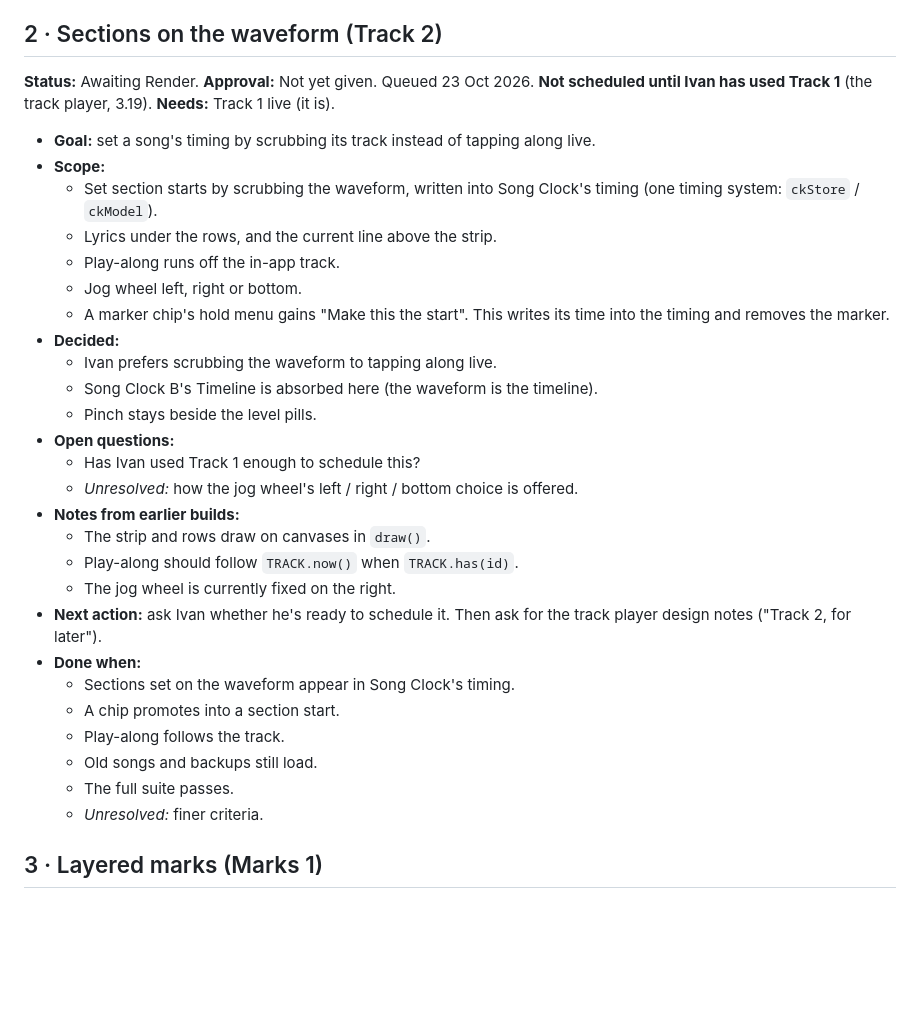
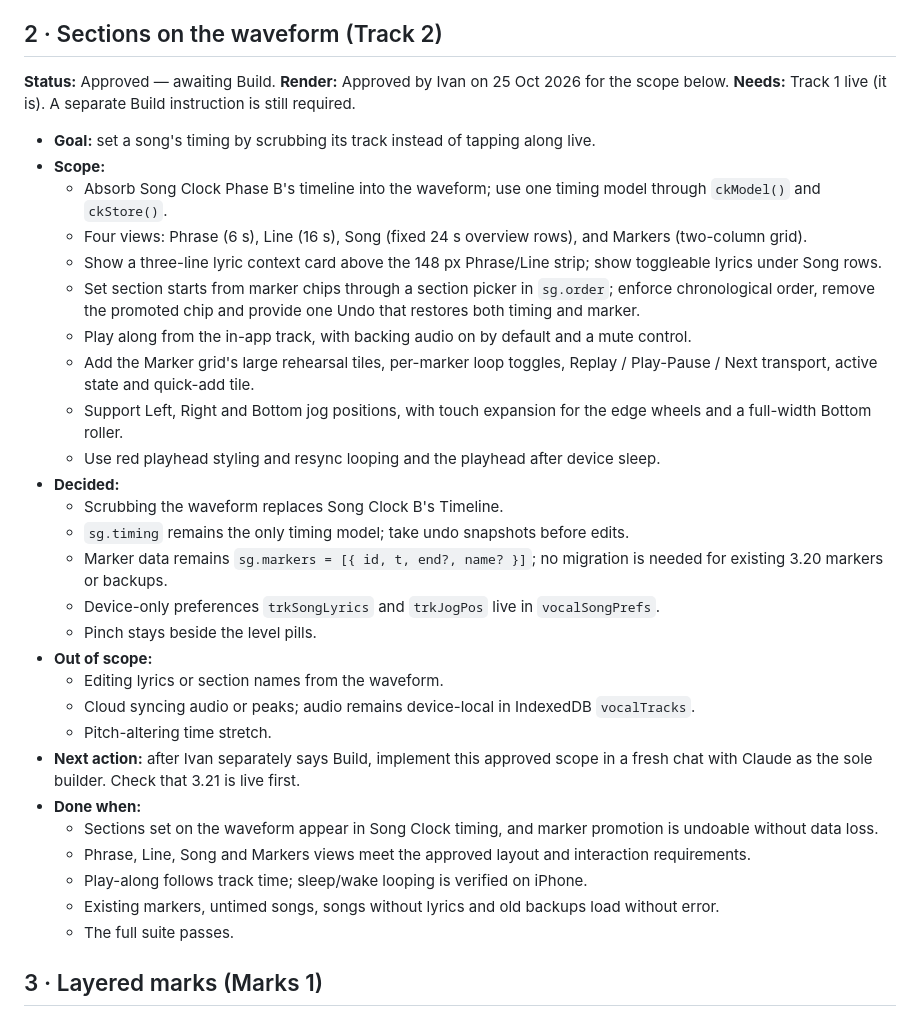
Before and after one commit to imperialfox/Vocal-Sessions, a Markdown page: RENDER_QUEUE.md, the part around the change. Drawn GitHub-style; blank space fills up the shorter version.

Commit message:
Update Track 2 render approval status and scope

```diff
--- a/RENDER_QUEUE.md
+++ b/RENDER_QUEUE.md
@@ -55,35 +55,36 @@ Every item also follows [MAINTAINING.md](MAINTAINING.md): its [tests](MAINTAININ
 
 ## 2 · Sections on the waveform (Track 2)
 
-**Status:** Awaiting Render. **Approval:** Not yet given. Queued 23 Oct 2026. **Not scheduled until Ivan has used Track 1** (the track player, 3.19).
-**Needs:** Track 1 live (it is).
+**Status:** Approved — awaiting Build. **Render:** Approved by Ivan on 25 Oct 2026 for the scope below.
+**Needs:** Track 1 live (it is). A separate Build instruction is still required.
 
 - **Goal:** set a song's timing by scrubbing its track instead of tapping along live.
 - **Scope:**
-  - Set section starts by scrubbing the waveform, written into Song Clock's timing (one timing system: `ckStore` / `ckModel`).
-  - Lyrics under the rows, and the current line above the strip.
-  - Play-along runs off the in-app track.
-  - Jog wheel left, right or bottom.
-  - A marker chip's hold menu gains "Make this the <section> start". This writes its time into the timing and removes the marker.
+  - Absorb Song Clock Phase B's timeline into the waveform; use one timing model through `ckModel()` and `ckStore()`.
+  - Four views: Phrase (6 s), Line (16 s), Song (fixed 24 s overview rows), and Markers (two-column grid).
+  - Show a three-line lyric context card above the 148 px Phrase/Line strip; show toggleable lyrics under Song rows.
+  - Set section starts from marker chips through a section picker in `sg.order`; enforce chronological order, remove the promoted chip and provide one Undo that restores both timing and marker.
+  - Play along from the in-app track, with backing audio on by default and a mute control.
+  - Add the Marker grid's large rehearsal tiles, per-marker loop toggles, Replay / Play-Pause / Next transport, active state and quick-add tile.
+  - Support Left, Right and Bottom jog positions, with touch expansion for the edge wheels and a full-width Bottom roller.
+  - Use red playhead styling and resync looping and the playhead after device sleep.
 - **Decided:**
-  - Ivan prefers scrubbing the waveform to tapping along live.
-  - Song Clock B's Timeline is absorbed here (the waveform is the timeline).
+  - Scrubbing the waveform replaces Song Clock B's Timeline.
+  - `sg.timing` remains the only timing model; take undo snapshots before edits.
+  - Marker data remains `sg.markers = [{ id, t, end?, name? }]`; no migration is needed for existing 3.20 markers or backups.
+  - Device-only preferences `trkSongLyrics` and `trkJogPos` live in `vocalSongPrefs`.
   - Pinch stays beside the level pills.
-- **Open questions:**
-  - Has Ivan used Track 1 enough to schedule this?
-  - *Unresolved:* how the jog wheel's left / right / bottom choice is offered.
-- **Notes from earlier builds:**
-  - The strip and rows draw on canvases in `draw()`.
-  - Play-along should follow `TRACK.now()` when `TRACK.has(id)`.
-  - The jog wheel is currently fixed on the right.
-- **Next action:** ask Ivan whether he's ready to schedule it. Then ask for the track player design notes ("Track 2, for later").
+- **Out of scope:**
+  - Editing lyrics or section names from the waveform.
+  - Cloud syncing audio or peaks; audio remains device-local in IndexedDB `vocalTracks`.
+  - Pitch-altering time stretch.
+- **Next action:** after Ivan separately says Build, implement this approved scope in a fresh chat with Claude as the sole builder. Check that 3.21 is live first.
 - **Done when:**
-  - Sections set on the waveform appear in Song Clock's timing.
-  - A chip promotes into a section start.
-  - Play-along follows the track.
-  - Old songs and backups still load.
+  - Sections set on the waveform appear in Song Clock timing, and marker promotion is undoable without data loss.
+  - Phrase, Line, Song and Markers views meet the approved layout and interaction requirements.
+  - Play-along follows track time; sleep/wake looping is verified on iPhone.
+  - Existing markers, untimed songs, songs without lyrics and old backups load without error.
   - The full suite passes.
-  - *Unresolved:* finer criteria.
 
 ## 3 · Layered marks (Marks 1)
 
```
